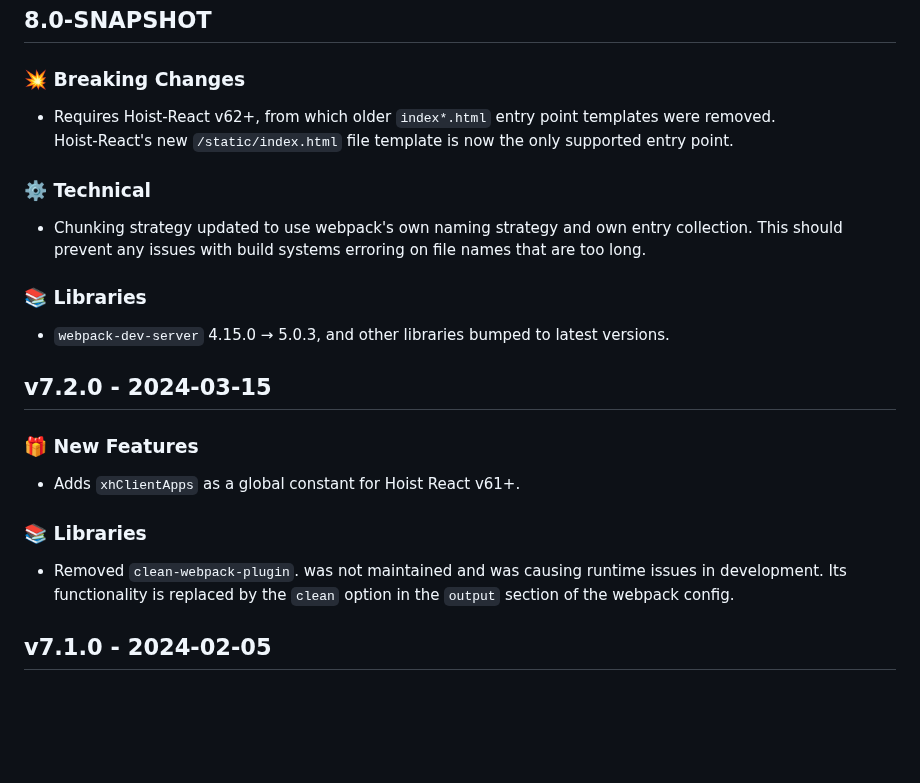
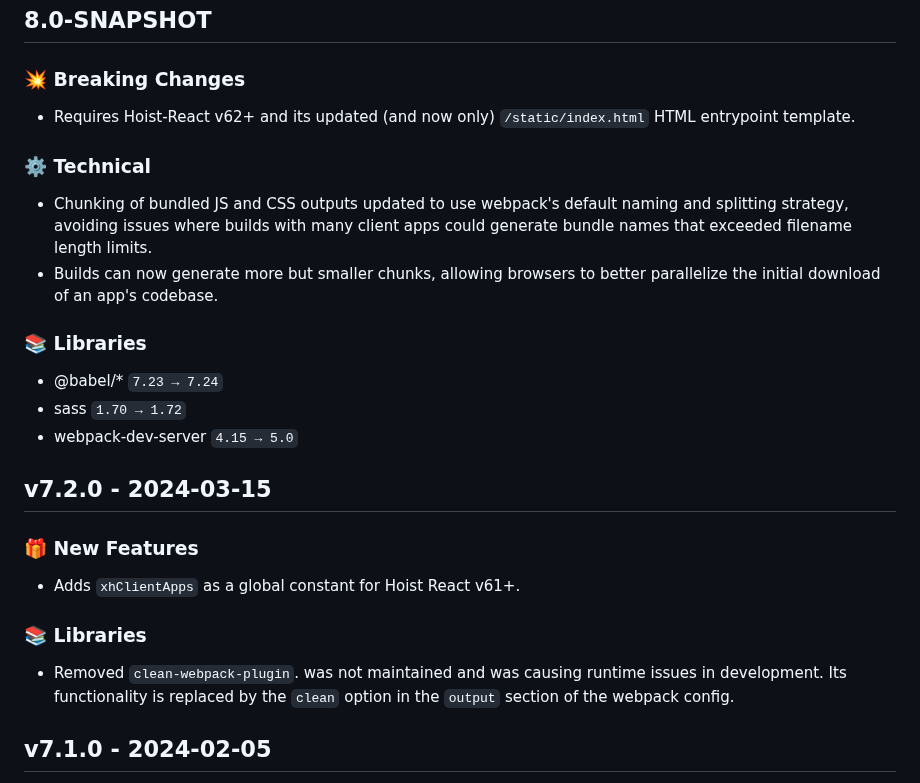
Before and after one commit to xh/hoist-dev-utils, a Markdown page: CHANGELOG.md, the part around the change. GitHub-like rendering; blank space fills up the shorter version.

Commit message:
Changelog updates

```diff
--- a/CHANGELOG.md
+++ b/CHANGELOG.md
@@ -4,17 +4,20 @@
 
 ### 💥 Breaking Changes
 
-* Requires Hoist-React v62+, from which older `index*.html` entry point templates were removed.
-  Hoist-React's new `/static/index.html` file template is now the only supported entry point.
+* Requires Hoist-React v62+ and its updated (and now only) `/static/index.html` HTML entrypoint template.
 
 ### ⚙️ Technical
 
-* Chunking strategy updated to use webpack's own naming strategy and own entry collection. This should
-  prevent any issues with build systems erroring on file names that are too long.
+* Chunking of bundled JS and CSS outputs updated to use webpack's default naming and splitting strategy, avoiding issues
+  where builds with many client apps could generate bundle names that exceeded filename length limits.
+* Builds can now generate more but smaller chunks, allowing browsers to better parallelize the initial download of an
+  app's codebase.
 
 ### 📚 Libraries
 
-* `webpack-dev-server` 4.15.0 → 5.0.3, and other libraries bumped to latest versions.
+* @babel/* `7.23 → 7.24`
+* sass `1.70 → 1.72`
+* webpack-dev-server `4.15 → 5.0`
 
 ## v7.2.0 - 2024-03-15
 
@@ -24,7 +27,7 @@
 
 ### 📚 Libraries
 
-* Removed `clean-webpack-plugin`.  was not maintained and was causing runtime issues in development.
+* Removed `clean-webpack-plugin`. was not maintained and was causing runtime issues in development.
   Its functionality is replaced by the `clean` option in the `output` section of the webpack config.
 
 ## v7.1.0 - 2024-02-05
```
